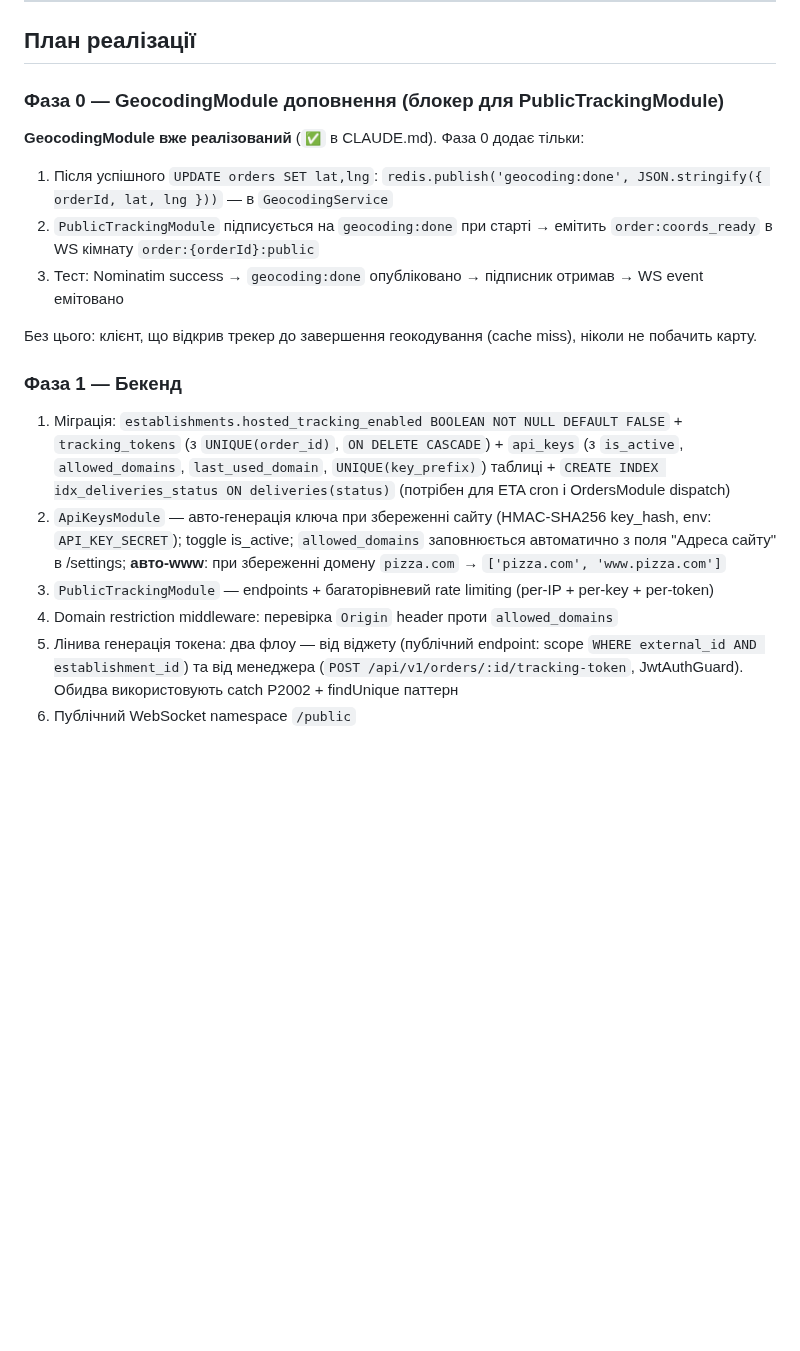
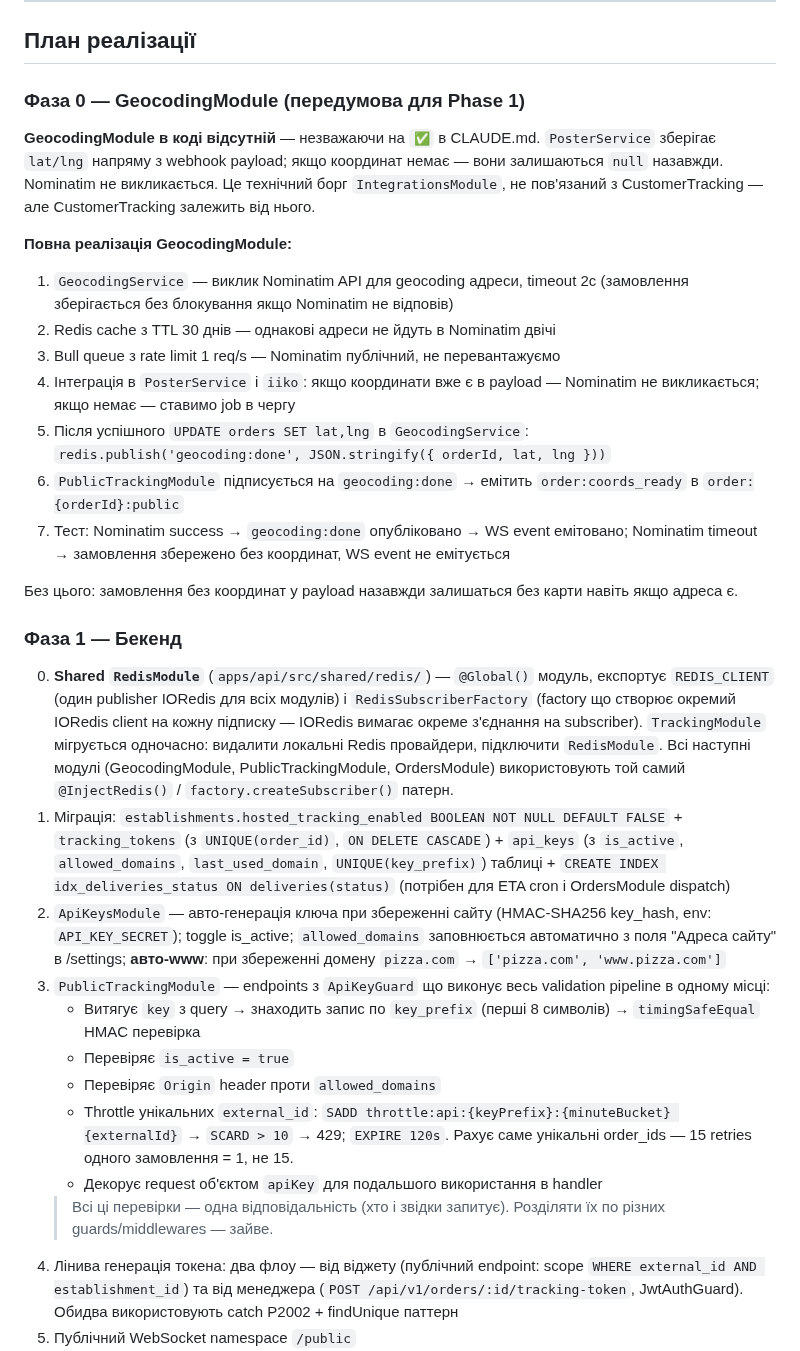
Before and after one commit to RicieriF/ownfleet, a Markdown page: 07_Feature_CustomerTracking.md, the part around one of its changes. Drawn GitHub-style; blank space fills up the shorter version.

Commit message:
plan(customer-tracking): document 5 pre-implementation architectural decisions
- Phase 0: GeocodingModule must be fully implemented (not exists in code)
- Phase 1: shared @Global() RedisModule + TrackingModule migration
- Phase 1: single ApiKeyGuard handles HMAC + domain + unique-order-id throttle
- Phase 2: i18n via own t() without libraries (uk+en, satisfies type check)
- Phase 3: tracker.js in TypeScript + esbuild (not raw JS)

Co-Authored-By: Claude Sonnet 4.6 <noreply@anthropic.com>

```diff
--- a/07_Feature_CustomerTracking.md
+++ b/07_Feature_CustomerTracking.md
@@ -733,20 +733,32 @@ Referrer-Policy: strict-origin-when-cross-origin
 
 ## План реалізації
 
-### Фаза 0 — GeocodingModule доповнення (блокер для PublicTrackingModule)
+### Фаза 0 — GeocodingModule (передумова для Phase 1)
 
-**GeocodingModule вже реалізований** (`✅` в CLAUDE.md). Фаза 0 додає тільки:
-1. Після успішного `UPDATE orders SET lat,lng`: `redis.publish('geocoding:done', JSON.stringify({ orderId, lat, lng }))` — в `GeocodingService`
-2. `PublicTrackingModule` підписується на `geocoding:done` при старті → емітить `order:coords_ready` в WS кімнату `order:{orderId}:public`
-3. Тест: Nominatim success → `geocoding:done` опубліковано → підписник отримав → WS event емітовано
+**GeocodingModule в коді відсутній** — незважаючи на `✅` в CLAUDE.md. `PosterService` зберігає `lat/lng` напряму з webhook payload; якщо координат немає — вони залишаються `null` назавжди. Nominatim не викликається. Це технічний борг `IntegrationsModule`, не пов'язаний з CustomerTracking — але CustomerTracking залежить від нього.
 
-Без цього: клієнт, що відкрив трекер до завершення геокодування (cache miss), ніколи не побачить карту.
+**Повна реалізація GeocodingModule:**
+1. `GeocodingService` — виклик Nominatim API для geocoding адреси, timeout 2с (замовлення зберігається без блокування якщо Nominatim не відповів)
+2. Redis cache з TTL 30 днів — однакові адреси не йдуть в Nominatim двічі
+3. Bull queue з rate limit 1 req/s — Nominatim публічний, не перевантажуємо
+4. Інтеграція в `PosterService` і `iiko`: якщо координати вже є в payload — Nominatim не викликається; якщо немає — ставимо job в чергу
+5. Після успішного `UPDATE orders SET lat,lng` в `GeocodingService`: `redis.publish('geocoding:done', JSON.stringify({ orderId, lat, lng }))`
+6. `PublicTrackingModule` підписується на `geocoding:done` → емітить `order:coords_ready` в `order:{orderId}:public`
+7. Тест: Nominatim success → `geocoding:done` опубліковано → WS event емітовано; Nominatim timeout → замовлення збережено без координат, WS event не емітується
+
+Без цього: замовлення без координат у payload назавжди залишаться без карти навіть якщо адреса є.
 
 ### Фаза 1 — Бекенд
+0. **Shared `RedisModule`** (`apps/api/src/shared/redis/`) — `@Global()` модуль, експортує `REDIS_CLIENT` (один publisher IORedis для всіх модулів) і `RedisSubscriberFactory` (factory що створює окремий IORedis client на кожну підписку — IORedis вимагає окреме з'єднання на subscriber). `TrackingModule` мігрується одночасно: видалити локальні Redis провайдери, підключити `RedisModule`. Всі наступні модулі (GeocodingModule, PublicTrackingModule, OrdersModule) використовують той самий `@InjectRedis()` / `factory.createSubscriber()` патерн.
 1. Міграція: `establishments.hosted_tracking_enabled BOOLEAN NOT NULL DEFAULT FALSE` + `tracking_tokens` (з `UNIQUE(order_id)`, `ON DELETE CASCADE`) + `api_keys` (з `is_active`, `allowed_domains`, `last_used_domain`, `UNIQUE(key_prefix)`) таблиці + `CREATE INDEX idx_deliveries_status ON deliveries(status)` (потрібен для ETA cron і OrdersModule dispatch)
 2. `ApiKeysModule` — авто-генерація ключа при збереженні сайту (HMAC-SHA256 key_hash, env: `API_KEY_SECRET`); toggle is_active; `allowed_domains` заповнюється автоматично з поля "Адреса сайту" в /settings; **авто-www**: при збереженні домену `pizza.com` → `['pizza.com', 'www.pizza.com']`
-3. `PublicTrackingModule` — endpoints + багаторівневий rate limiting (per-IP + per-key + per-token)
-4. Domain restriction middleware: перевірка `Origin` header проти `allowed_domains`
+3. `PublicTrackingModule` — endpoints з `ApiKeyGuard` що виконує весь validation pipeline в одному місці:
+   - Витягує `key` з query → знаходить запис по `key_prefix` (перші 8 символів) → `timingSafeEqual` HMAC перевірка
+   - Перевіряє `is_active = true`
+   - Перевіряє `Origin` header проти `allowed_domains`
+   - Throttle унікальних `external_id`: `SADD throttle:api:{keyPrefix}:{minuteBucket} {externalId}` → `SCARD > 10` → 429; `EXPIRE 120s`. Рахує саме унікальні order_ids — 15 retries одного замовлення = 1, не 15.
+   - Декорує request об'єктом `apiKey` для подальшого використання в handler
+   > Всі ці перевірки — одна відповідальність (хто і звідки запитує). Розділяти їх по різних guards/middlewares — зайве.
 5. Лінива генерація токена: два флоу — від віджету (публічний endpoint: scope `WHERE external_id AND establishment_id`) та від менеджера (`POST /api/v1/orders/:id/tracking-token`, JwtAuthGuard). Обидва використовують catch P2002 + findUnique паттерн
 6. Публічний WebSocket namespace `/public`
 7. TrackingModule: SET `courier:active_order:{courier_id}` при delivery assign; DEL при complete/failed/cancelled/reassign; Haversine route deviation detection з **`route:recalc_cooldown:{delivery_id}` TTL=60s** (обмеження OSRM до 1 виклику/хв на доставку); публікація в Redis pub/sub
```
Also changed, not shown: other parts of 07_Feature_CustomerTracking.md (+16 -2 lines).
